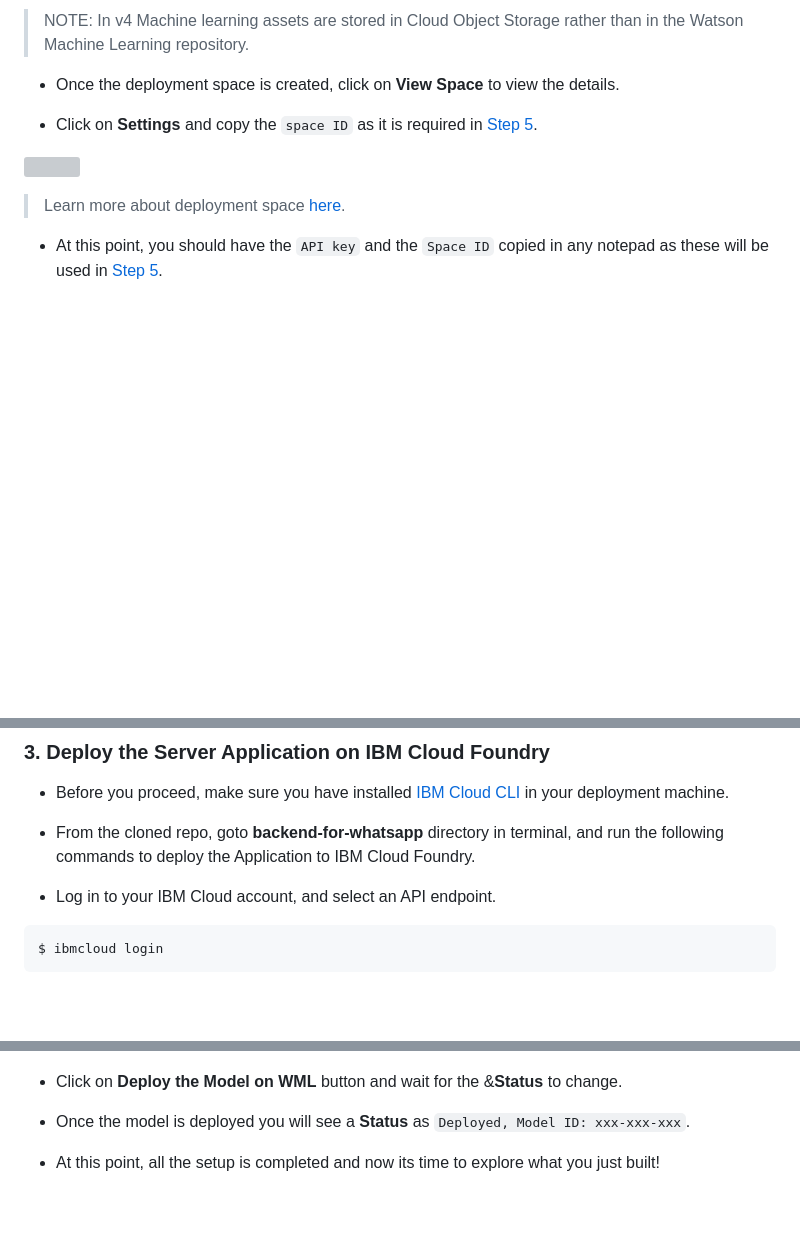
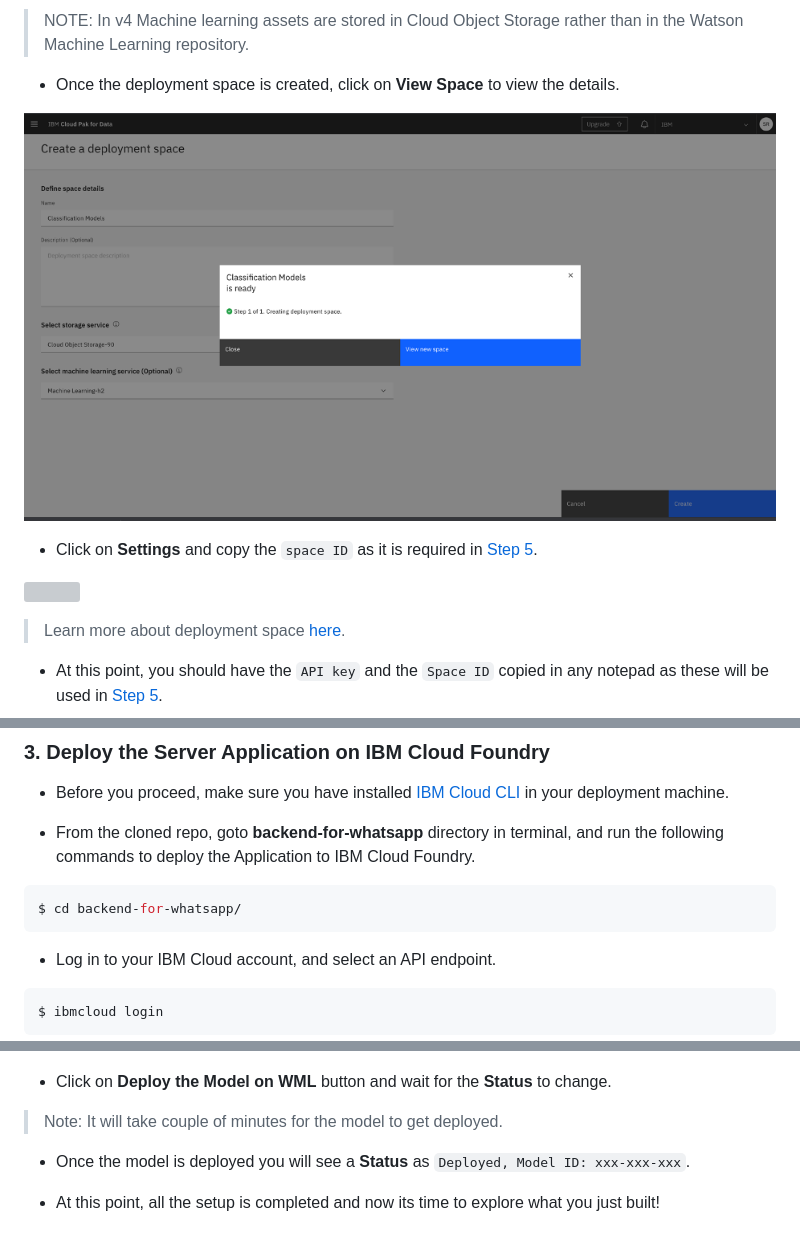
Before and after one commit to IBM/augment-watson-services-to-whatsapp, a Markdown page: README.md, 3 parts joined by grey strips. Rendered like a GitHub page; pictures changed too: doc/source/images/deploymentSpaceReady.png (added); blank space fills up the shorter version; grey boxes are pictures that could not be loaded.

````diff
--- a/README.md
+++ b/README.md
@@ -118,6 +119,8 @@ Create the following services:
 
 - Once the deployment space is created, click on **View Space** to view the details.
 
+![deployment-space](doc/source/images/deploymentSpaceReady.png)
+
 - Click on **Settings** and copy the `space ID` as it is required in [Step 5](#5-configure-credentials).
 
 ![](doc/source/images/copy-space-id.gif)
@@ -131,6 +134,10 @@ Create the following services:
 - Before you proceed, make sure you have installed [IBM Cloud CLI](https://cloud.ibm.com/docs/cli?topic=cloud-cli-getting-started&locale=en-US) in your deployment machine.
 
 - From the cloned repo, goto **backend-for-whatsapp** directory in terminal, and run the following commands to deploy the Application to IBM Cloud Foundry.
+
+```bash
+$ cd backend-for-whatsapp/
+```
 
 * Log in to your IBM Cloud account, and select an API endpoint.
 ```bash
@@ -280,7 +287,9 @@ start command:   python app.py
 
 ![](doc/source/images/deployWml.png)
 
-- Click on **Deploy the Model on WML** button and wait for the &**Status** to change.
+- Click on **Deploy the Model on WML** button and wait for the **Status** to change.
+
+>Note: It will take couple of minutes for the model to get deployed.
 
 - Once the model is deployed you will see a **Status** as `Deployed, Model ID: xxx-xxx-xxx`.
 
````
Also changed, not shown: other parts of README.md (+8 -3 lines), doc/source/images/twilioPwd.png (added), 2 other files.
